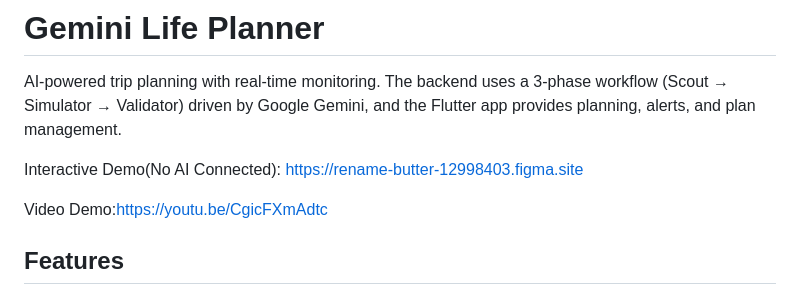
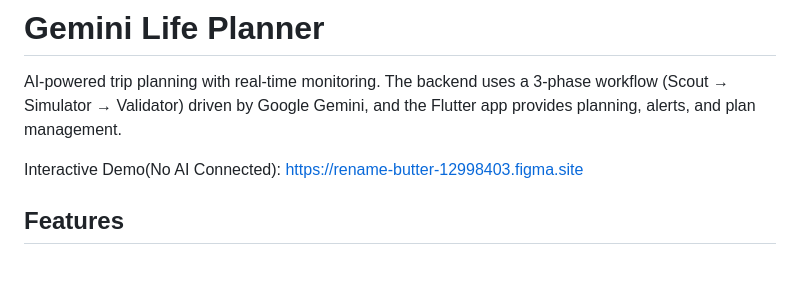
Before and after one commit to KenLuoph/Gemini-Hackathon, a Markdown page: README.md, the part around the change. Drawn GitHub-style; blank space fills up the shorter version.

```diff
--- a/README.md
+++ b/README.md
@@ -4,7 +4,6 @@ AI-powered trip planning with real-time monitoring. The backend uses a 3-phase w
 
 Interactive Demo(No AI Connected): https://rename-butter-12998403.figma.site
 
-Video Demo:https://youtu.be/CgicFXmAdtc
 
 ## Features
 
```
